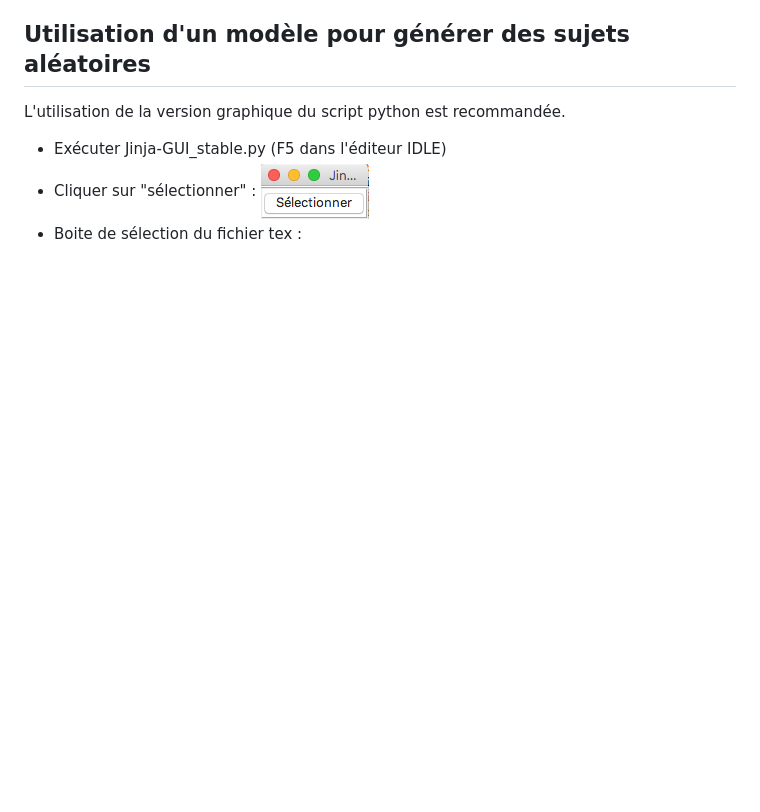
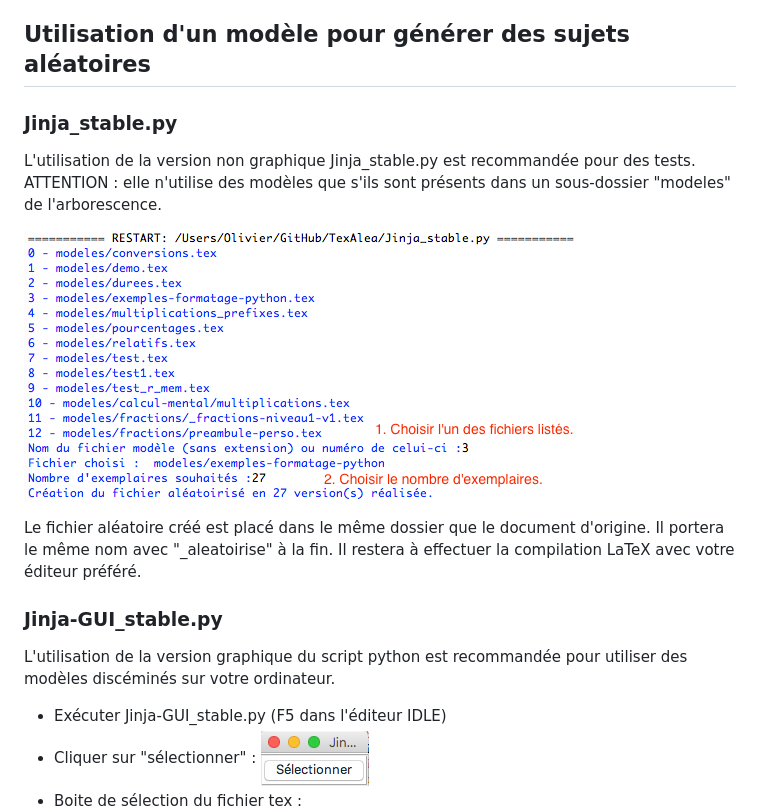
Before and after one commit to TexAlea/TexAlea, a Markdown page: docs/README.md, the part around the change. Rendered like a GitHub page; pictures changed too: docs/jinja_non-GUI.png (added); blank space fills up the shorter version.

Commit message:
Documentation : captures d'écran interface non GUI

```diff
--- a/docs/README.md
+++ b/docs/README.md
@@ -133,7 +133,15 @@ Il s'agit systématiquement de tableaux de 100 nombres (indice de 0 à 99) qui d
 
 ## Utilisation d'un modèle pour générer des sujets aléatoires
 
-L'utilisation de la version graphique du script python est recommandée.
+### Jinja_stable.py
+L'utilisation de la version non graphique Jinja_stable.py est recommandée pour des tests. ATTENTION : elle n'utilise des modèles que s'ils sont présents dans un sous-dossier "modeles" de l'arborescence.
+
+![](jinja_non-GUI.png)
+
+Le fichier aléatoire créé est placé dans le même dossier que le document d'origine. Il portera le même nom avec "_aleatoirise" à la fin. Il restera à effectuer la compilation LaTeX avec votre éditeur préféré.
+
+### Jinja-GUI_stable.py
+L'utilisation de la version graphique du script python est recommandée pour utiliser des modèles discéminés sur votre ordinateur.
 
 * Exécuter Jinja-GUI_stable.py (F5 dans l'éditeur IDLE)
 * Cliquer sur "sélectionner" :
```
Also changed, not shown: 5 other files.
